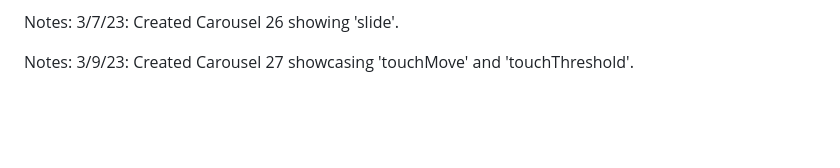
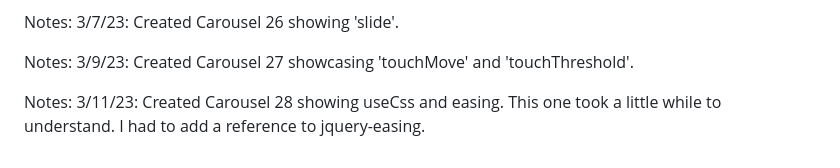
Before and after one commit to mikethompson100/slick, a Markdown page: README.md, the part around the change. Drawn GitHub-style; blank space fills up the shorter version.

Commit message:
Added comments for Carousel 28.

```diff
--- a/README.md
+++ b/README.md
@@ -57,3 +57,5 @@ Notes: 3/7/23: Created Carousel 25 demonstrating swipe/swipeToSlide.
 Notes: 3/7/23: Created Carousel 26 showing 'slide'.
 
 Notes: 3/9/23: Created Carousel 27 showcasing 'touchMove' and 'touchThreshold'.
+
+Notes: 3/11/23: Created Carousel 28 showing useCss and easing. This one took a little while to understand. I had to add a reference to jquery-easing.
```
